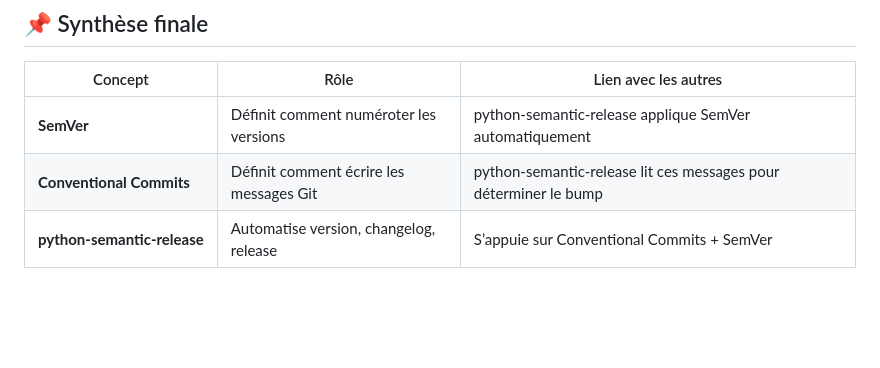
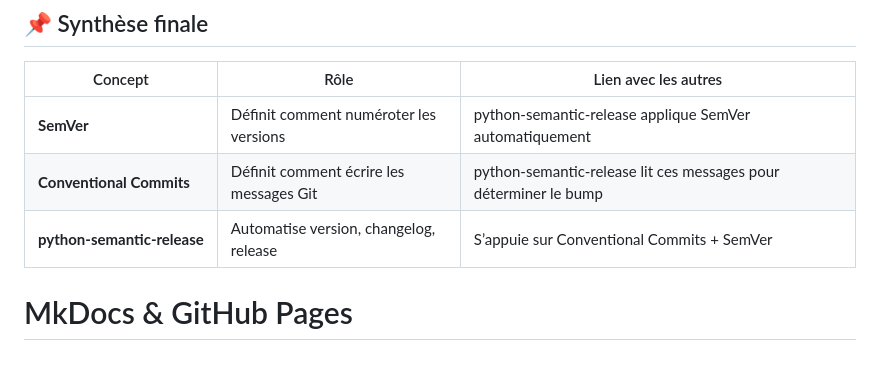
Before and after one commit to YasmineSAYAD/WildprintApp, a Markdown page: VEILLE_CICD.md, the part around the change. GitHub-like rendering; blank space fills up the shorter version.

```diff
--- a/VEILLE_CICD.md
+++ b/VEILLE_CICD.md
@@ -495,3 +495,5 @@ Si activé :
 | **SemVer**                  | Définit comment numéroter les versions  | python‑semantic‑release applique SemVer automatiquement          |
 | **Conventional Commits**    | Définit comment écrire les messages Git | python‑semantic‑release lit ces messages pour déterminer le bump |
 | **python‑semantic‑release** | Automatise version, changelog, release  | S’appuie sur Conventional Commits + SemVer                       |
+
+# MkDocs & GitHub Pages
```
Also changed, not shown: COMPARATIF_OUTILS.md (added, +19 -0 lines).
